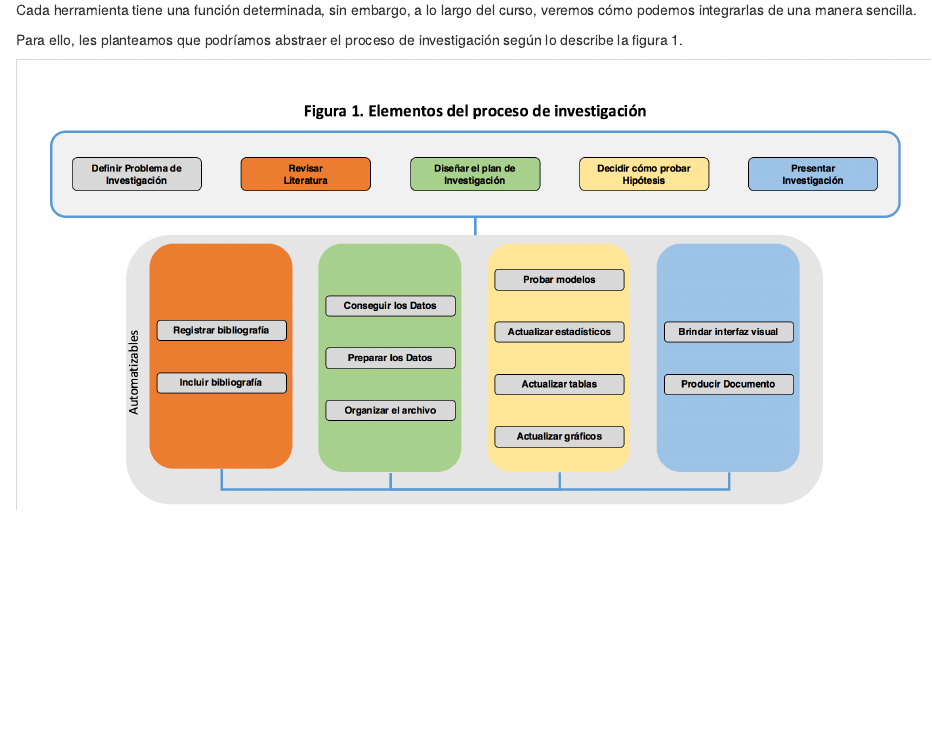
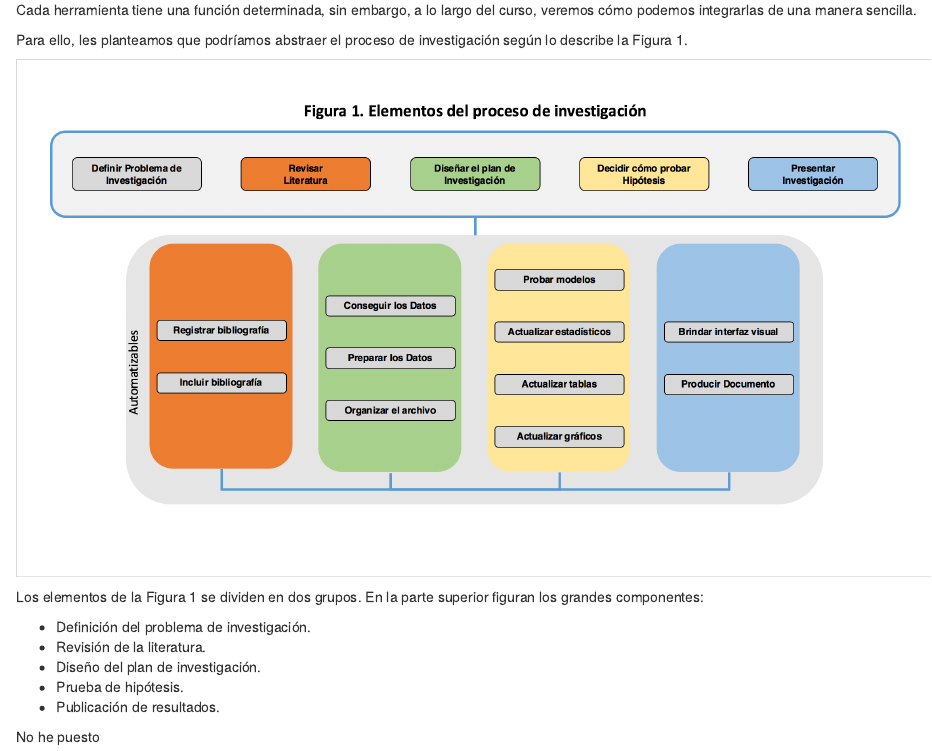
Before and after one commit to sangulor/BITSS_ToolsWorkshop, an R Markdown document (Sesiones/Sesion1_Modelo.Rmd): the page in a window 1100 px wide, from 460 px down. Rendered offline with R 4.5, knitr and Pandoc, with nearby package versions.

Commit message:
update 7 to 5

```diff
--- a/Sesiones/Sesion1_Modelo.Rmd
+++ b/Sesiones/Sesion1_Modelo.Rmd
@@ -14,6 +14,16 @@ Este curso plantea apoyarte durante el proceso de investigación interdisciplina
 
 Cada herramienta tiene una función determinada, sin embargo, a lo largo del curso, veremos cómo podemos integrarlas de una manera sencilla.
 
-Para ello, les planteamos que podríamos abstraer el proceso de investigación según lo describe la figura 1.
+Para ello, les planteamos que podríamos abstraer el proceso de investigación según lo describe la Figura 1.
 
 ![](pics/modelo.png)
+
+Los elementos de la Figura 1 se dividen en dos grupos. En la parte superior figuran los grandes componentes:
+
+* Definición del problema de investigación.
+* Revisión de la literatura.
+* Diseño del plan de investigación.
+* Prueba de hipótesis.
+* Publicación de resultados.
+
+No he puesto
```
Also changed, not shown: README.md, index.html.
